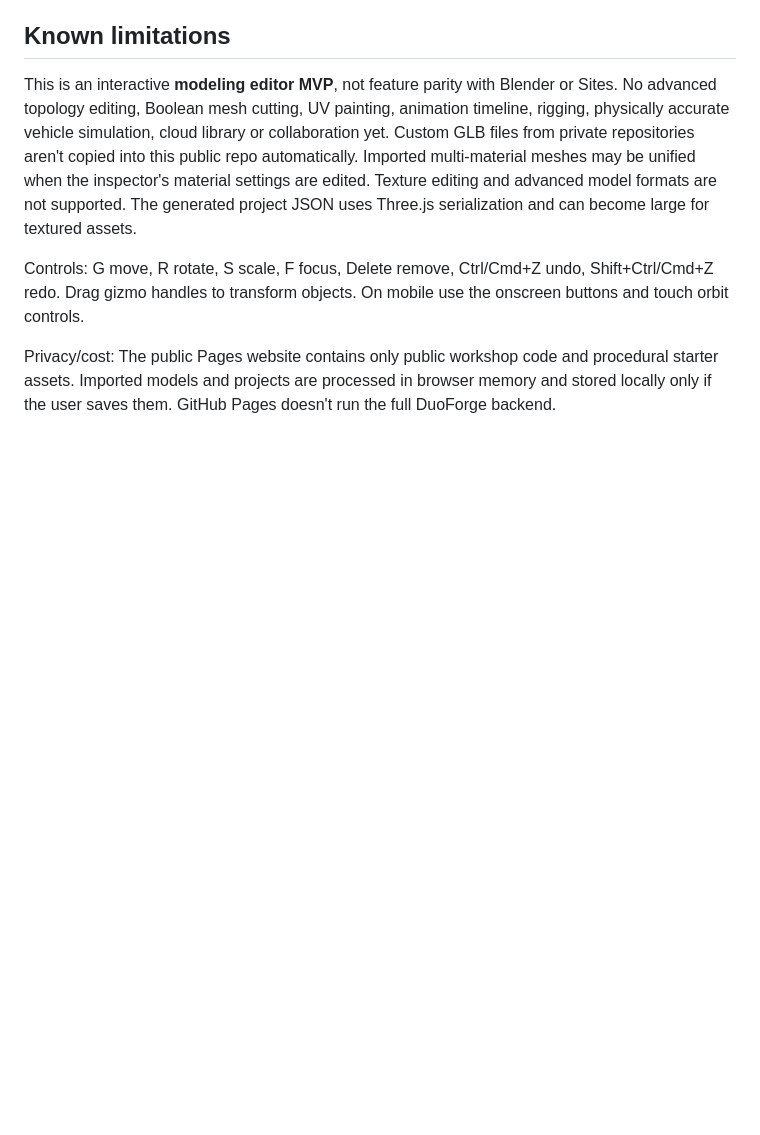
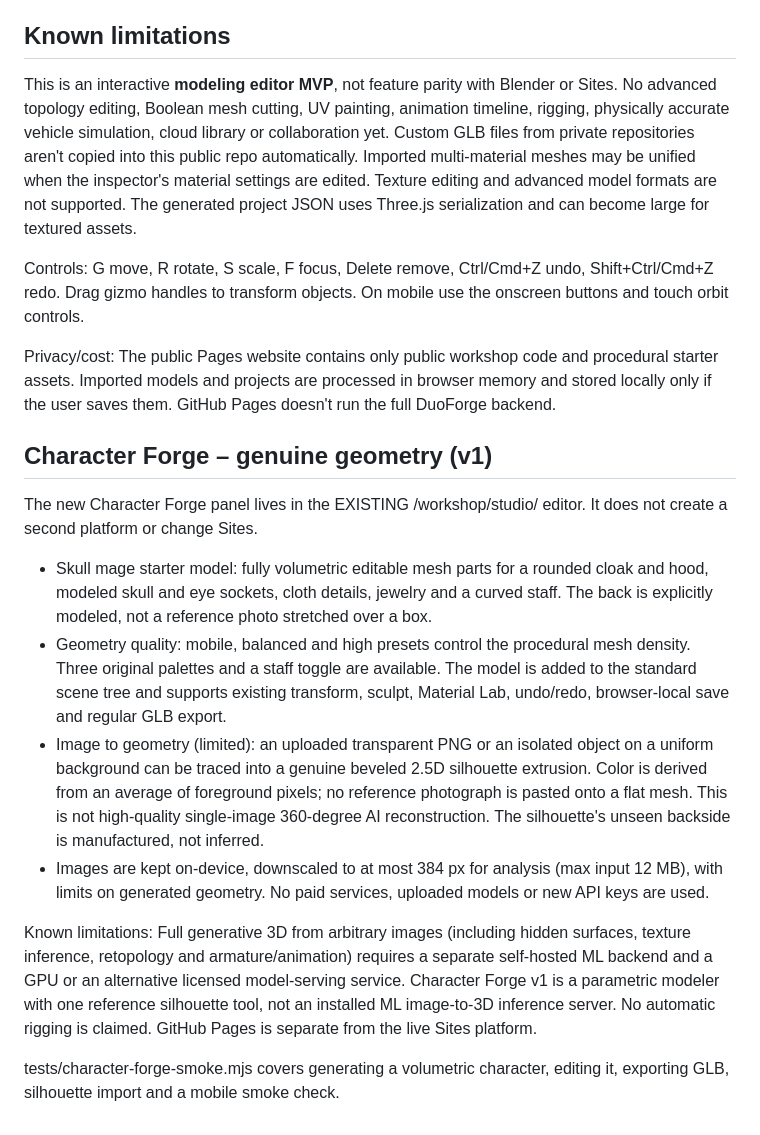
Before and after one commit to MattD81/DuoForge-Preview, a Markdown page: workshop/studio/README.md, the part around the change. Rendered like a GitHub page; blank space fills up the shorter version.

Commit message:
feat(studio): style and document Character Forge v1

```diff
--- a/workshop/studio/README.md
+++ b/workshop/studio/README.md
@@ -36,3 +36,17 @@ This is an interactive **modeling editor MVP**, not feature parity with Blender
 Controls: G move, R rotate, S scale, F focus, Delete remove, Ctrl/Cmd+Z undo, Shift+Ctrl/Cmd+Z redo. Drag gizmo handles to transform objects. On mobile use the onscreen buttons and touch orbit controls.
 
 Privacy/cost: The public Pages website contains only public workshop code and procedural starter assets. Imported models and projects are processed in browser memory and stored locally only if the user saves them. GitHub Pages doesn't run the full DuoForge backend.
+
+
+## Character Forge – genuine geometry (v1)
+
+The new Character Forge panel lives in the EXISTING /workshop/studio/ editor. It does not create a second platform or change Sites.
+
+- Skull mage starter model: fully volumetric editable mesh parts for a rounded cloak and hood, modeled skull and eye sockets, cloth details, jewelry and a curved staff. The back is explicitly modeled, not a reference photo stretched over a box.
+- Geometry quality: mobile, balanced and high presets control the procedural mesh density. Three original palettes and a staff toggle are available. The model is added to the standard scene tree and supports existing transform, sculpt, Material Lab, undo/redo, browser-local save and regular GLB export.
+- Image to geometry (limited): an uploaded transparent PNG or an isolated object on a uniform background can be traced into a genuine beveled 2.5D silhouette extrusion. Color is derived from an average of foreground pixels; no reference photograph is pasted onto a flat mesh. This is not high-quality single-image 360-degree AI reconstruction. The silhouette's unseen backside is manufactured, not inferred.
+- Images are kept on-device, downscaled to at most 384 px for analysis (max input 12 MB), with limits on generated geometry. No paid services, uploaded models or new API keys are used.
+
+Known limitations: Full generative 3D from arbitrary images (including hidden surfaces, texture inference, retopology and armature/animation) requires a separate self-hosted ML backend and a GPU or an alternative licensed model-serving service. Character Forge v1 is a parametric modeler with one reference silhouette tool, not an installed ML image-to-3D inference server. No automatic rigging is claimed. GitHub Pages is separate from the live Sites platform.
+
+tests/character-forge-smoke.mjs covers generating a volumetric character, editing it, exporting GLB, silhouette import and a mobile smoke check.
```
